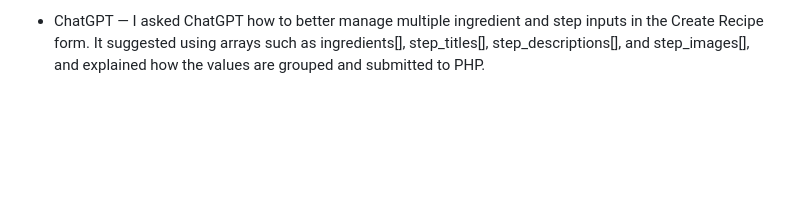
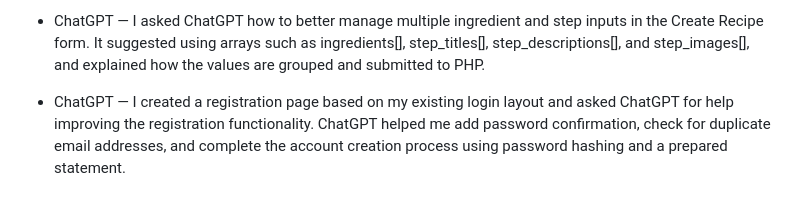
Before and after one commit to mw323/uxid241-mw3493, a Markdown page: README.md, the part around the change. Rendered like a GitHub page; blank space fills up the shorter version.

Commit message:
Ppdate AI use section

```diff
--- a/README.md
+++ b/README.md
@@ -61,3 +61,5 @@ The image upload feature will be developed further for the final version.
 - ChatGPT — I shared my Edit Recipe code with ChatGPT, and it pointed out that I was missing a hidden input for keeping track of each ingredient's sort order. ChatGPT explained why it was needed and how it works with the update loop, so I added it to my form.
 
 - ChatGPT — I asked ChatGPT how to better manage multiple ingredient and step inputs in the Create Recipe form. It suggested using arrays such as ingredients[], step_titles[], step_descriptions[], and step_images[], and explained how the values are grouped and submitted to PHP.
+
+- ChatGPT — I created a registration page based on my existing login layout and asked ChatGPT for help improving the registration functionality. ChatGPT helped me add password confirmation, check for duplicate email addresses, and complete the account creation process using password hashing and a prepared statement.
```
